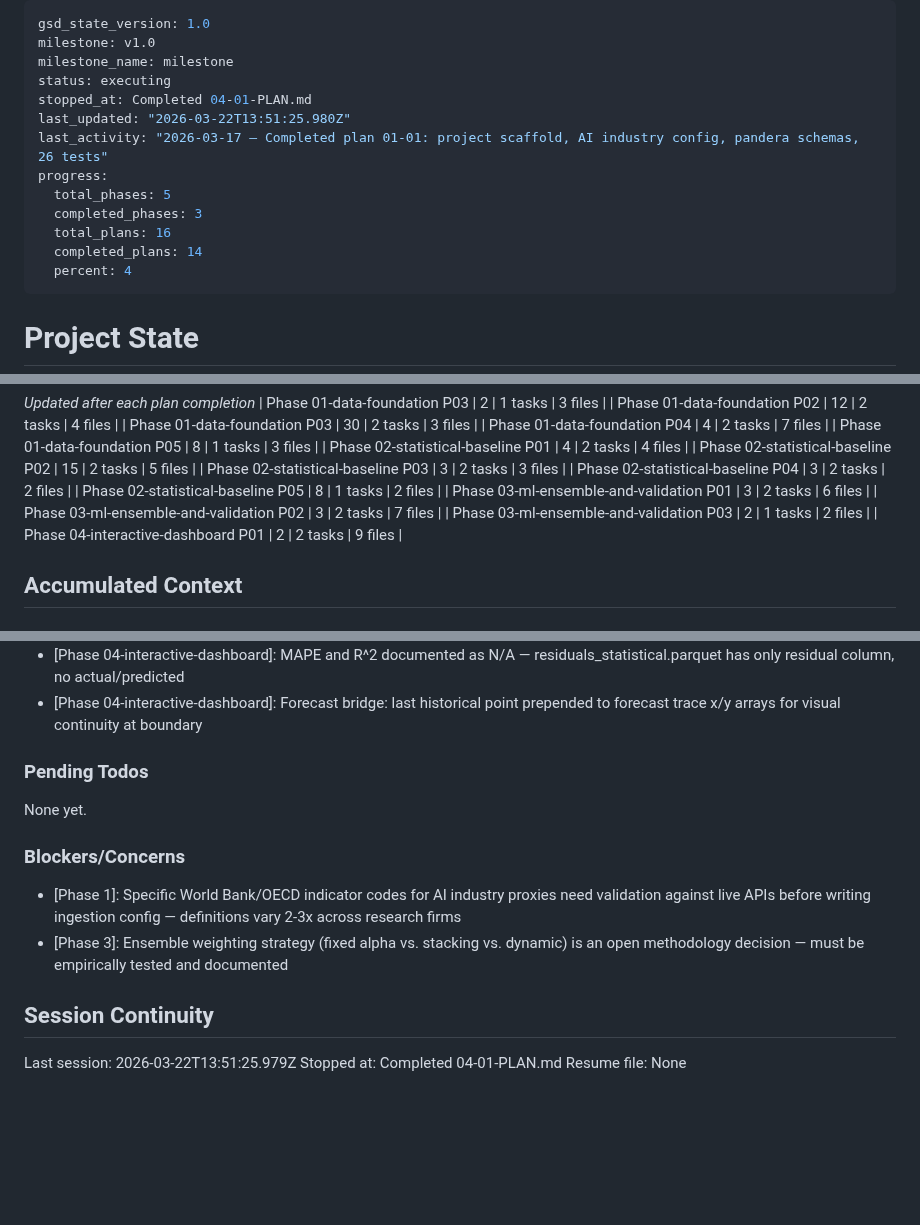
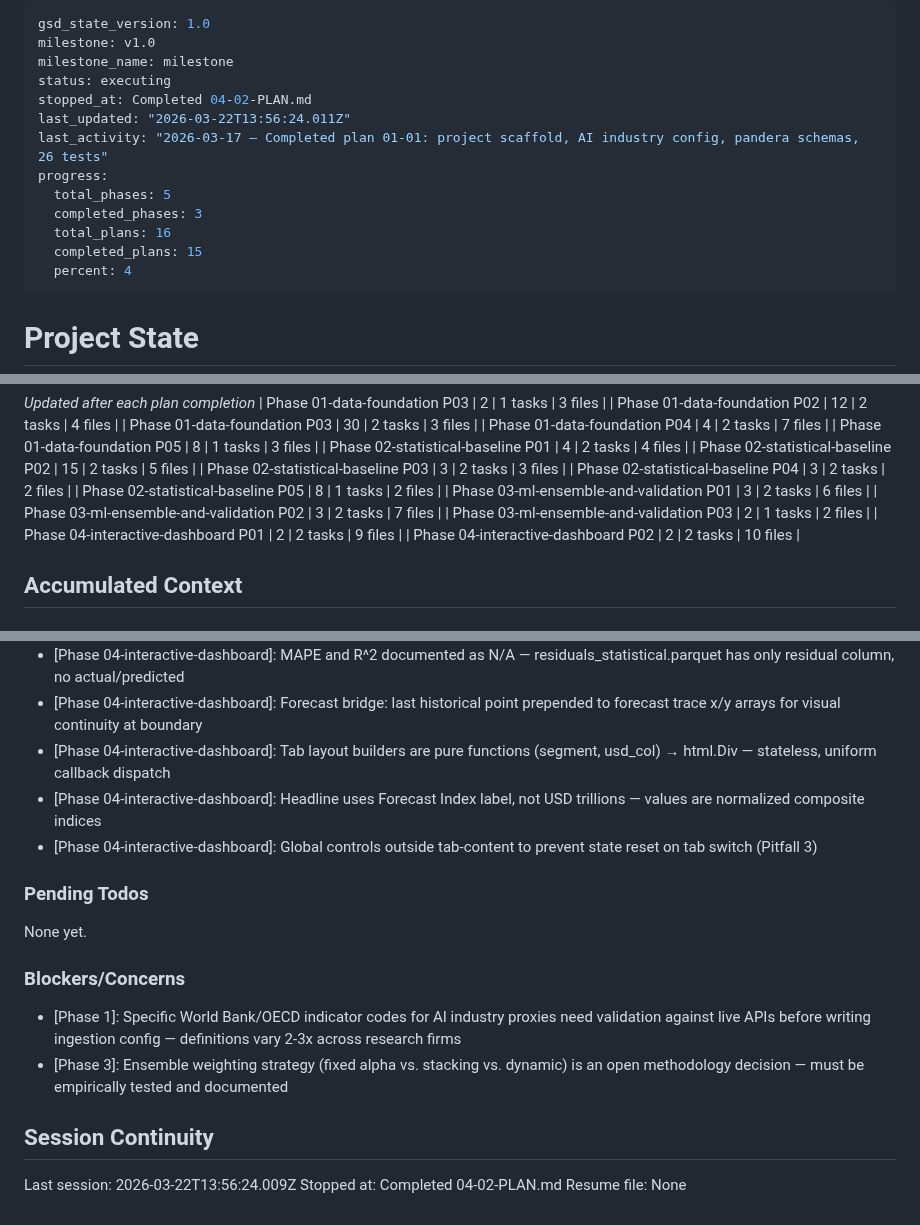
Before and after one commit to amicusDei/industry-value-estimator, a Markdown page: .planning/STATE.md, 3 parts joined by grey strips. Rendered like a GitHub page; blank space fills up the shorter version.

Commit message:
docs(04-02): complete dashboard assembly plan

```diff
--- a/.planning/STATE.md
+++ b/.planning/STATE.md
@@ -3,14 +3,14 @@ gsd_state_version: 1.0
 milestone: v1.0
 milestone_name: milestone
 status: executing
-stopped_at: Completed 04-01-PLAN.md
-last_updated: "2026-03-22T13:51:25.980Z"
+stopped_at: Completed 04-02-PLAN.md
+last_updated: "2026-03-22T13:56:24.011Z"
 last_activity: "2026-03-17 — Completed plan 01-01: project scaffold, AI industry config, pandera schemas, 26 tests"
 progress:
   total_phases: 5
   completed_phases: 3
   total_plans: 16
-  completed_plans: 14
+  completed_plans: 15
   percent: 4
 ---
 
@@ -64,6 +64,7 @@ Progress: [░░░░░░░░░░] 4%
 | Phase 03-ml-ensemble-and-validation P02 | 3 | 2 tasks | 7 files |
 | Phase 03-ml-ensemble-and-validation P03 | 2 | 1 tasks | 2 files |
 | Phase 04-interactive-dashboard P01 | 2 | 2 tasks | 9 files |
+| Phase 04-interactive-dashboard P02 | 2 | 2 tasks | 10 files |
 
 ## Accumulated Context
 
@@ -114,6 +115,9 @@ Recent decisions affecting current work:
 - [Phase 04-interactive-dashboard]: CI bands always use real 2020 USD; usd_col param only toggles point line (historical/forecast traces)
 - [Phase 04-interactive-dashboard]: MAPE and R^2 documented as N/A — residuals_statistical.parquet has only residual column, no actual/predicted
 - [Phase 04-interactive-dashboard]: Forecast bridge: last historical point prepended to forecast trace x/y arrays for visual continuity at boundary
+- [Phase 04-interactive-dashboard]: Tab layout builders are pure functions (segment, usd_col) → html.Div — stateless, uniform callback dispatch
+- [Phase 04-interactive-dashboard]: Headline uses Forecast Index label, not USD trillions — values are normalized composite indices
+- [Phase 04-interactive-dashboard]: Global controls outside tab-content to prevent state reset on tab switch (Pitfall 3)
 
 ### Pending Todos
 
@@ -126,6 +130,6 @@ None yet.
 
 ## Session Continuity
 
-Last session: 2026-03-22T13:51:25.979Z
-Stopped at: Completed 04-01-PLAN.md
+Last session: 2026-03-22T13:56:24.009Z
+Stopped at: Completed 04-02-PLAN.md
 Resume file: None
```
Also changed, not shown: .planning/ROADMAP.md (+2 -2 lines), 1 other file.
